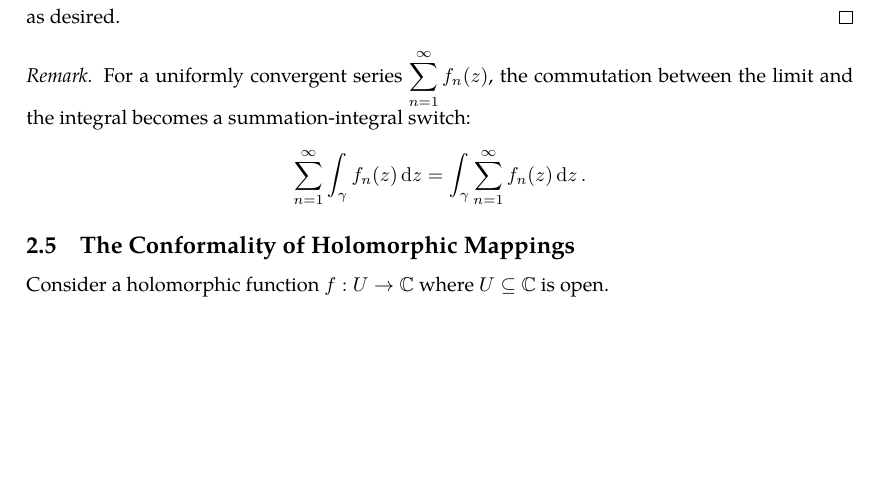
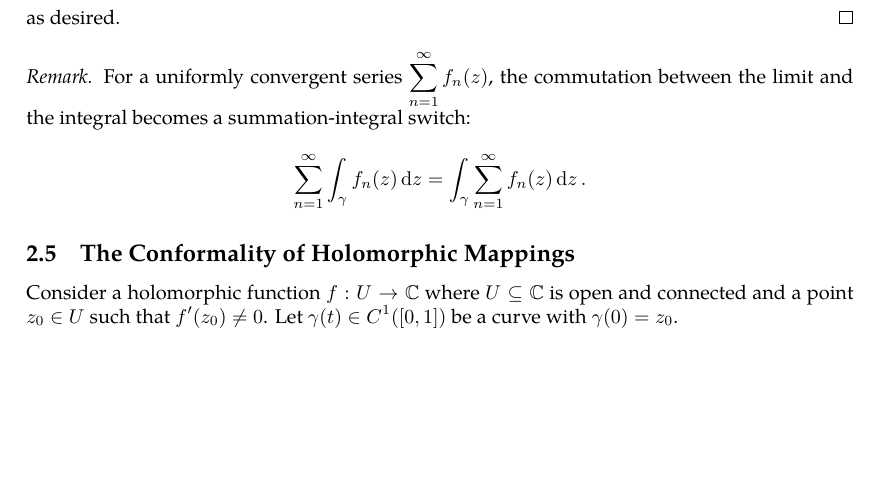
Before and after one commit to slipperking/complex-analysis-latex, a LaTeX document (main.tex): part of page 20 of 51, cut so that both start at the same text, the shorter picture padded with empty space. Compiled offline with pdfLaTeX.

Commit message:
overleaf_to_git (Mon Jun  9 09:42:00 2025 -0700): update main.tex from r9443 to r9454

```diff
--- a/main.tex
+++ b/main.tex
@@ -522,7 +522,7 @@ Lastly, the sufficient criteria to pass a limit through an integral:
     \[\sum_{n=1}^\infty\int_{\gamma}f_n(z)\ddz=\int_{\gamma}\sum_{n=1}^\infty f_n(z)\ddz.\]
 \end{remark}
 \subsection{The Conformality of Holomorphic Mappings}
-Consider a holomorphic function \(f:U\to\mathbb{C}\) where \(U\subseteq\mathbb{C}\) is open.
+Consider a holomorphic function \(f:U\to\mathbb{C}\) where \(U\subseteq\mathbb{C}\) is open and connected and a point \(z_0\in U\) such that \(f'\paren{z_0}\neq 0\). Let \(\gamma(t)\in C^1([0,1])\) be a curve with \(\gamma(0)=z_0\).
 \section{Complex Integration}
 It is important to know the differential 2-forms even for a single variable complex function. Consider \(z=x+iy\) and \(\overline{z}=x-iy\). We can then write their corresponding differentials:
 \[\ddz=\ddx+i\ddy,\quad\dd{\overline{z}}=\ddx-i\ddy.\]
```
